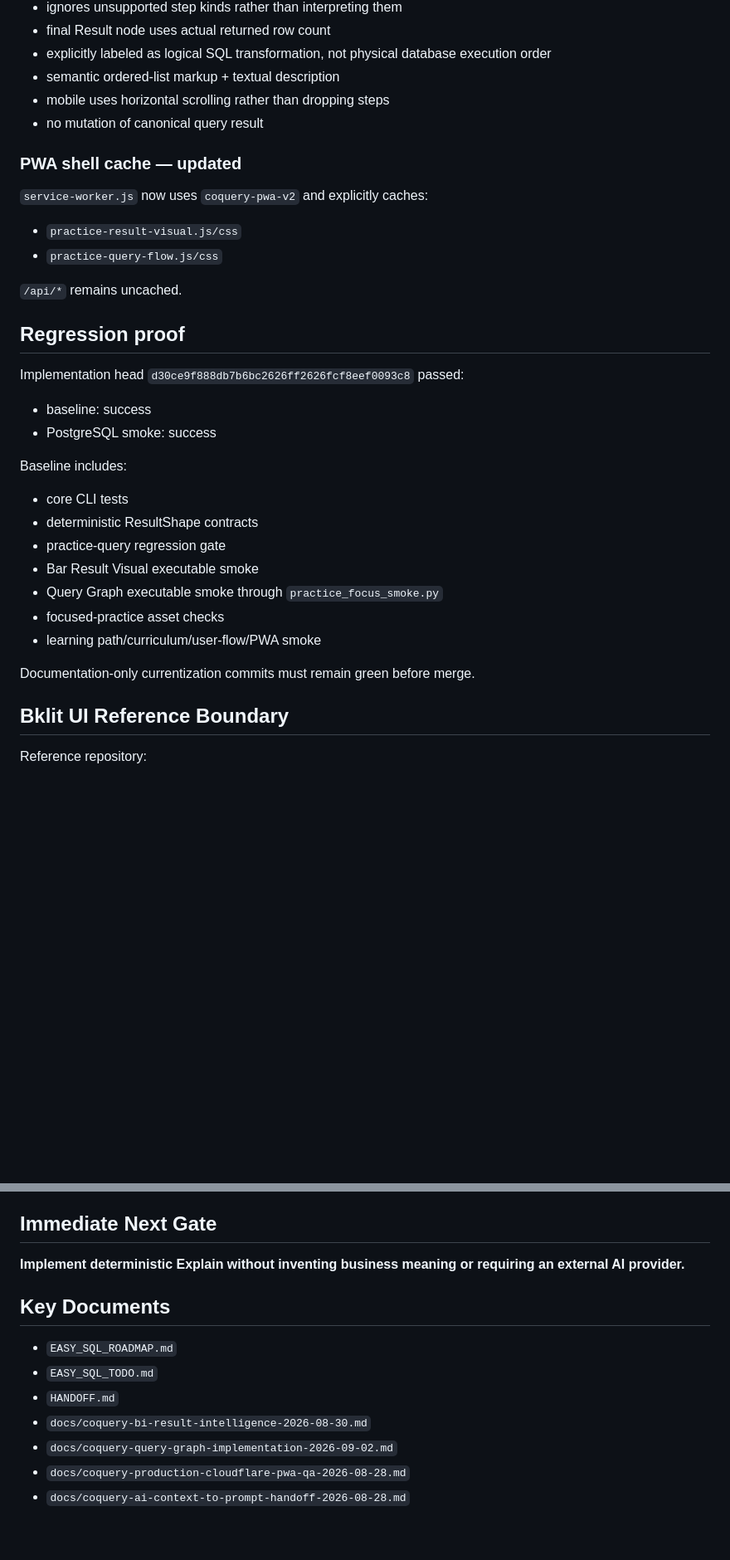
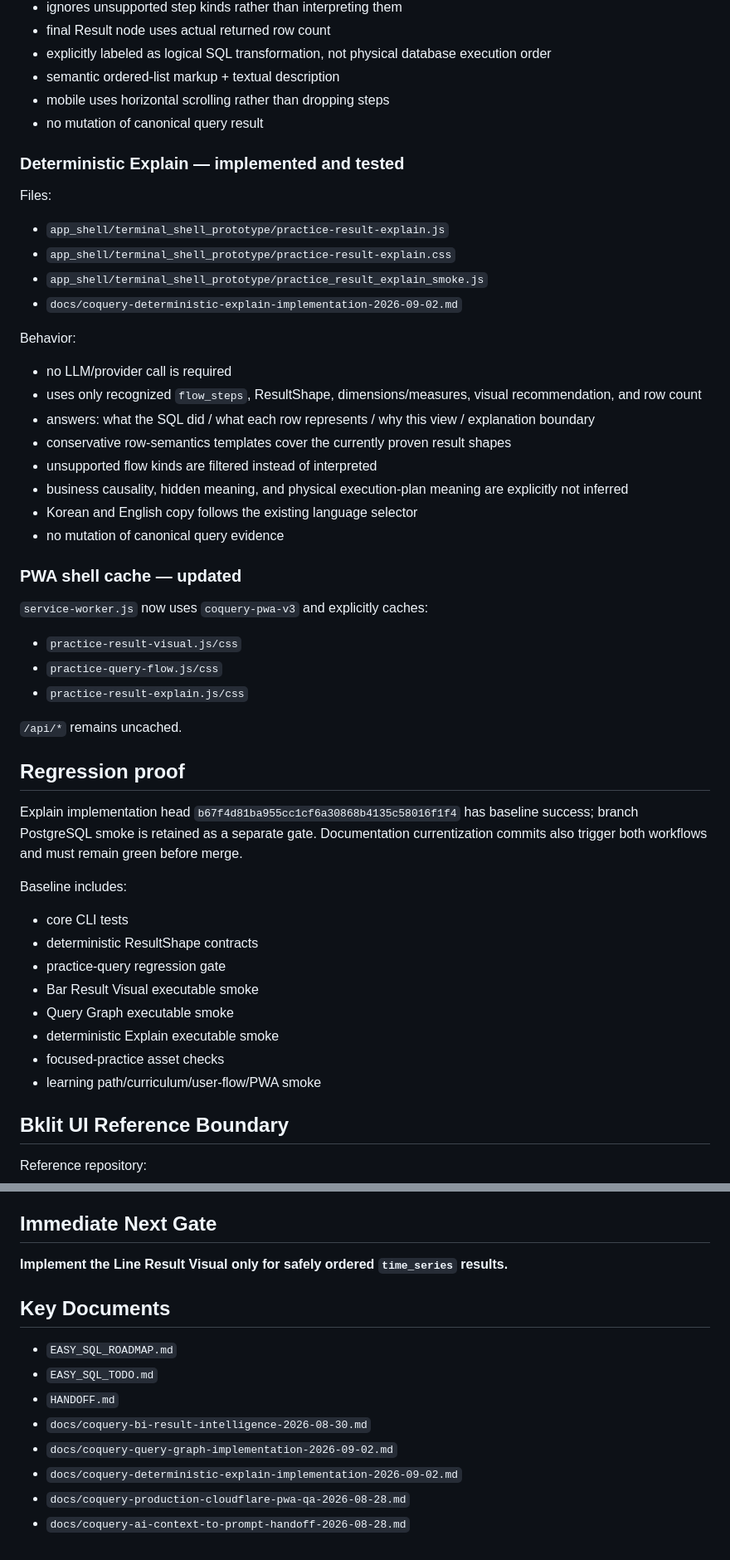
Before and after one commit to redsunjin/CoQuery, a Markdown page: HANDOFF.md, 2 parts joined by grey strips. Shown at 83% size. GitHub-like rendering; blank space fills up the shorter version.

Commit message:
Currentize handoff after deterministic Explain

```diff
--- a/HANDOFF.md
+++ b/HANDOFF.md
@@ -182,21 +182,39 @@ Behavior:
 - mobile uses horizontal scrolling rather than dropping steps
 - no mutation of canonical query result
 
+### Deterministic Explain — implemented and tested
+
+Files:
+
+- `app_shell/terminal_shell_prototype/practice-result-explain.js`
+- `app_shell/terminal_shell_prototype/practice-result-explain.css`
+- `app_shell/terminal_shell_prototype/practice_result_explain_smoke.js`
+- `docs/coquery-deterministic-explain-implementation-2026-09-02.md`
+
+Behavior:
+
+- no LLM/provider call is required
+- uses only recognized `flow_steps`, ResultShape, dimensions/measures, visual recommendation, and row count
+- answers: what the SQL did / what each row represents / why this view / explanation boundary
+- conservative row-semantics templates cover the currently proven result shapes
+- unsupported flow kinds are filtered instead of interpreted
+- business causality, hidden meaning, and physical execution-plan meaning are explicitly not inferred
+- Korean and English copy follows the existing language selector
+- no mutation of canonical query evidence
+
 ### PWA shell cache — updated
 
-`service-worker.js` now uses `coquery-pwa-v2` and explicitly caches:
+`service-worker.js` now uses `coquery-pwa-v3` and explicitly caches:
 
 - `practice-result-visual.js/css`
 - `practice-query-flow.js/css`
+- `practice-result-explain.js/css`
 
 `/api/*` remains uncached.
 
 ## Regression proof
 
-Implementation head `d30ce9f888db7b6bc2626ff2626fcf8eef0093c8` passed:
-
-- baseline: success
-- PostgreSQL smoke: success
+Explain implementation head `b67f4d81ba955cc1cf6a30868b4135c58016f1f4` has baseline success; branch PostgreSQL smoke is retained as a separate gate. Documentation currentization commits also trigger both workflows and must remain green before merge.
 
 Baseline includes:
 
@@ -204,11 +222,10 @@ Baseline includes:
 - deterministic ResultShape contracts
 - practice-query regression gate
 - Bar Result Visual executable smoke
-- Query Graph executable smoke through `practice_focus_smoke.py`
+- Query Graph executable smoke
+- deterministic Explain executable smoke
 - focused-practice asset checks
 - learning path/curriculum/user-flow/PWA smoke
-
-Documentation-only currentization commits must remain green before merge.
 
 ## Bklit UI Reference Boundary
 
@@ -307,7 +324,7 @@ Shared-code mobile wrappers:
 
 ## Immediate Next Gate
 
-**Implement deterministic Explain without inventing business meaning or requiring an external AI provider.**
+**Implement the Line Result Visual only for safely ordered `time_series` results.**
 
 ## Key Documents
 
@@ -316,5 +333,6 @@ Shared-code mobile wrappers:
 - `HANDOFF.md`
 - `docs/coquery-bi-result-intelligence-2026-08-30.md`
 - `docs/coquery-query-graph-implementation-2026-09-02.md`
+- `docs/coquery-deterministic-explain-implementation-2026-09-02.md`
 - `docs/coquery-production-cloudflare-pwa-qa-2026-08-28.md`
 - `docs/coquery-ai-context-to-prompt-handoff-2026-08-28.md`
```
Also changed, not shown: other parts of HANDOFF.md (+4 -4 lines).
